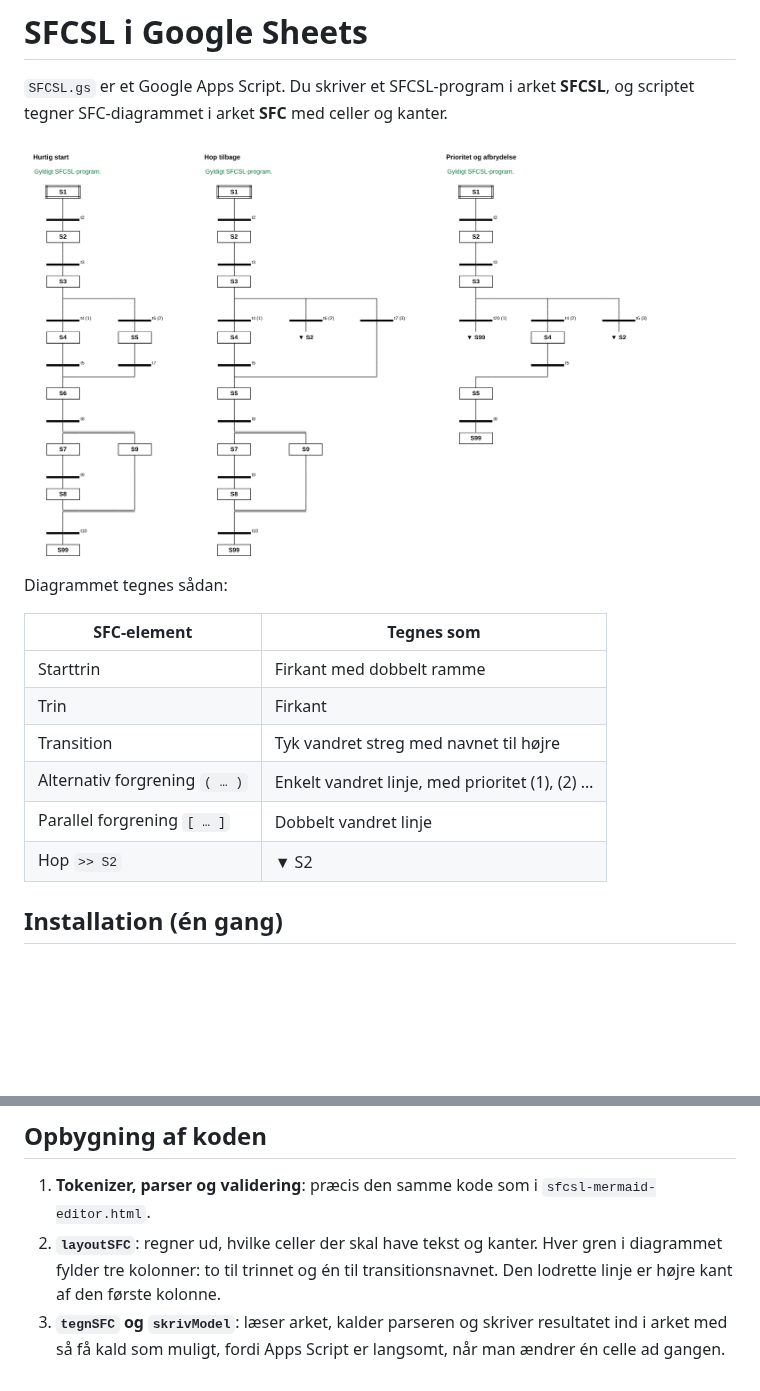
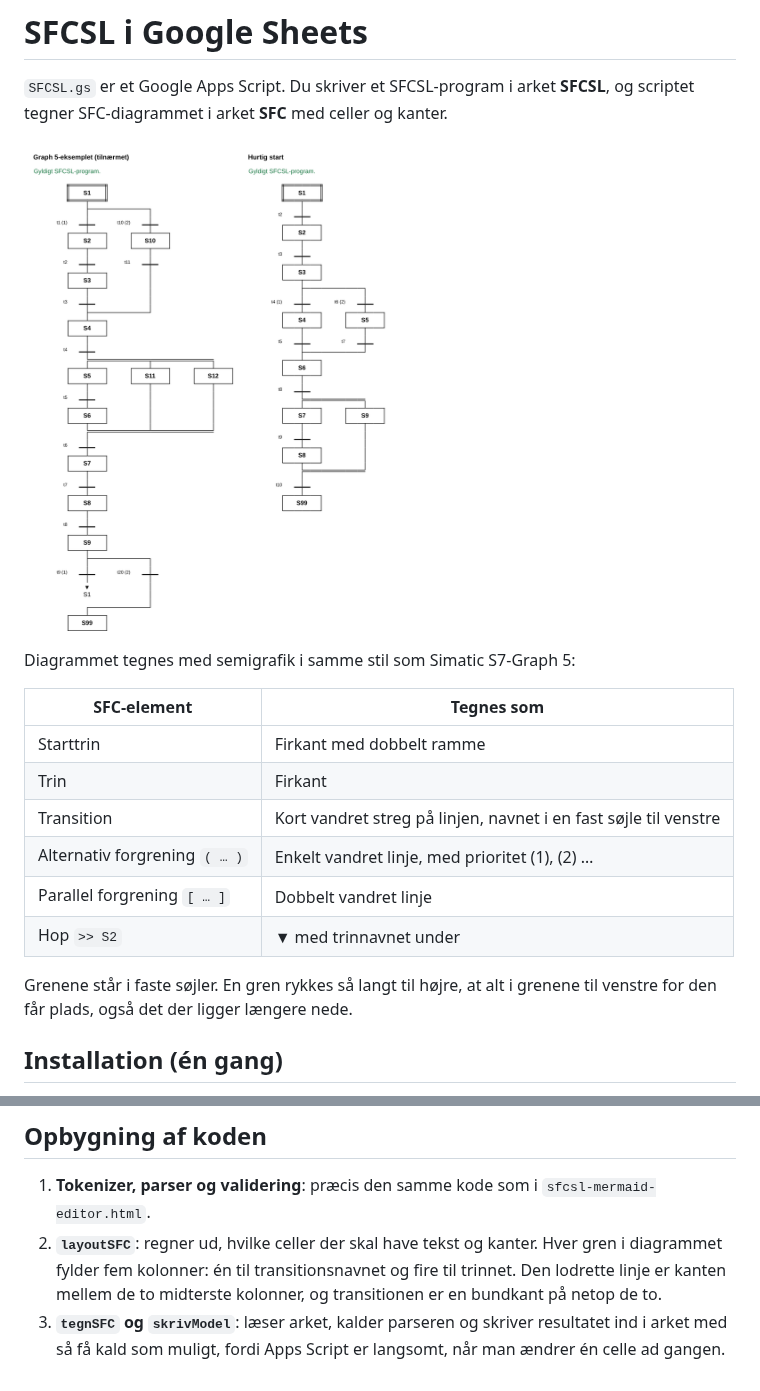
Before and after one commit to ccj62/SFCSL, a Markdown page: google-sheets/README.md, 2 parts joined by grey strips. Rendered like a GitHub page; pictures changed too: google-sheets/eksempel.png; blank space fills up the shorter version.

Commit message:
Tegn SFC i Google Sheets i S7-Graph 5-stil
Korte transitionsstreger med navnet til venstre, højere trin og hop som pil
med trinnavn under.

Co-Authored-By: Claude Opus 5.5 <noreply@anthropic.com>
Claude-Session: https://claude.ai/code/session_01MvUG7VZtuyF7fSZZvPYxtf

```diff
--- a/google-sheets/README.md
+++ b/google-sheets/README.md
@@ -4,16 +4,18 @@
 
 ![Eksempel på tegnede SFC-diagrammer](eksempel.png)
 
-Diagrammet tegnes sådan:
+Diagrammet tegnes med semigrafik i samme stil som Simatic S7-Graph 5:
 
 | SFC-element | Tegnes som |
 |---|---|
 | Starttrin | Firkant med dobbelt ramme |
 | Trin | Firkant |
-| Transition | Tyk vandret streg med navnet til højre |
+| Transition | Kort vandret streg på linjen, navnet i en fast søjle til venstre |
 | Alternativ forgrening `( … )` | Enkelt vandret linje, med prioritet (1), (2) … |
 | Parallel forgrening `[ … ]` | Dobbelt vandret linje |
-| Hop `>> S2` | ▼ S2 |
+| Hop `>> S2` | ▼ med trinnavnet under |
+
+Grenene står i faste søjler. En gren rykkes så langt til højre, at alt i grenene til venstre for den får plads, også det der ligger længere nede.
 
 ## Installation (én gang)
 
@@ -54,5 +56,5 @@ Sæt `TEGN_AUTOMATISK = false`, hvis det bliver langsomt ved store programmer. S
 ## Opbygning af koden
 
 1. **Tokenizer, parser og validering**: præcis den samme kode som i `sfcsl-mermaid-editor.html`.
-2. **`layoutSFC`**: regner ud, hvilke celler der skal have tekst og kanter. Hver gren i diagrammet fylder tre kolonner: to til trinnet og én til transitionsnavnet. Den lodrette linje er højre kant af den første kolonne.
+2. **`layoutSFC`**: regner ud, hvilke celler der skal have tekst og kanter. Hver gren i diagrammet fylder fem kolonner: én til transitionsnavnet og fire til trinnet. Den lodrette linje er kanten mellem de to midterste kolonner, og transitionen er en bundkant på netop de to.
 3. **`tegnSFC` og `skrivModel`**: læser arket, kalder parseren og skriver resultatet ind i arket med så få kald som muligt, fordi Apps Script er langsomt, når man ændrer én celle ad gangen.
```
Also changed, not shown: 1 other file.
